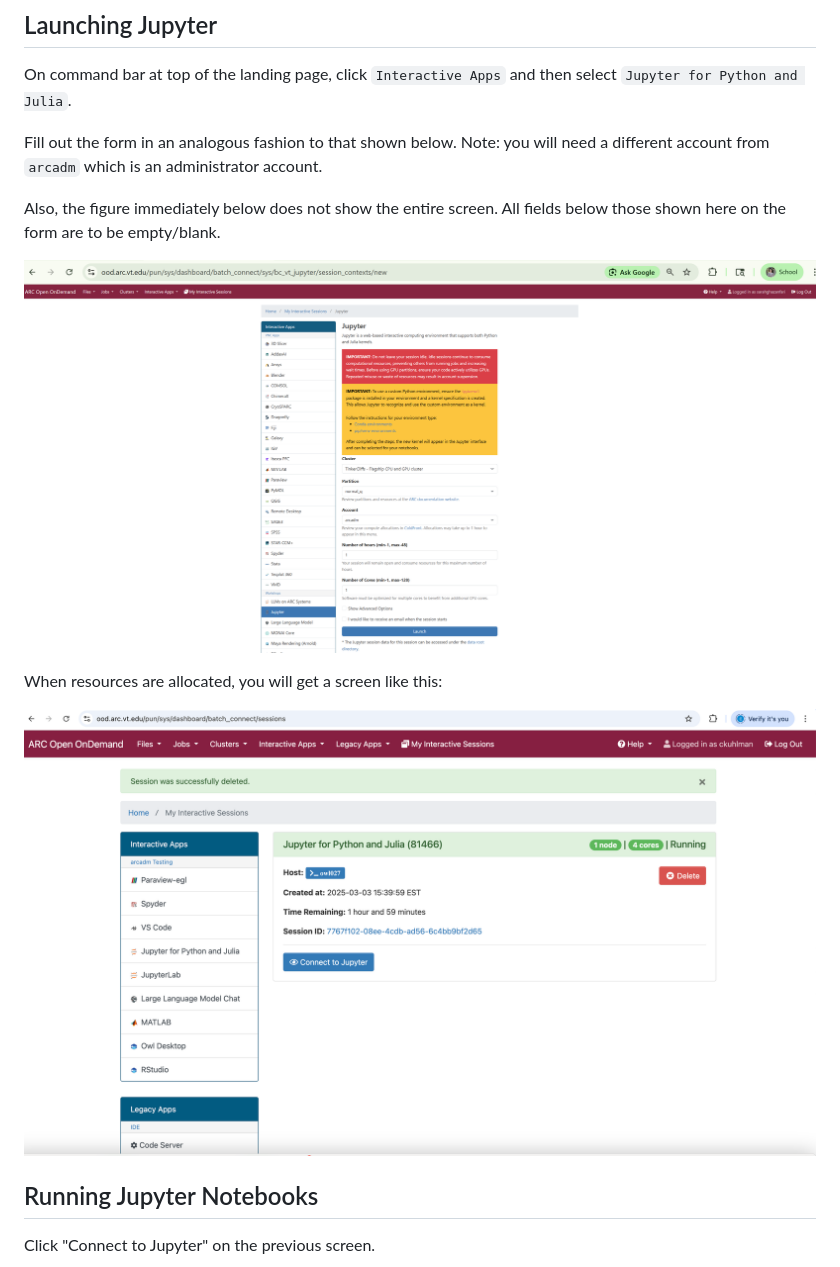
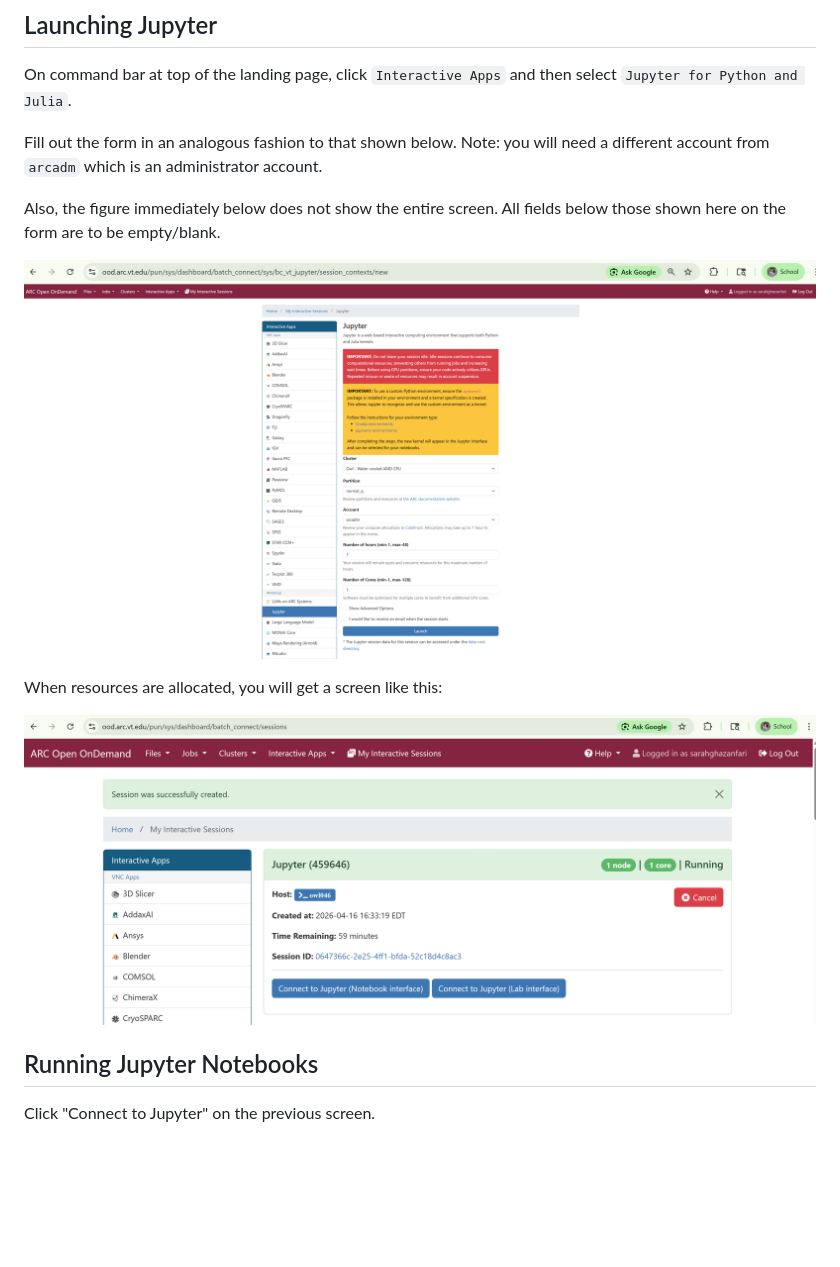
Before and after one commit to AdvancedResearchComputing/Workshops, a Markdown page: ood/jupyter.md, the part around the change. GitHub-like rendering; pictures changed too: ood/figures/jupyter/jupyter-entry.png, ood/figures/jupyter/jupyter-launch.png; blank space fills up the shorter version.

Commit message:
jupyter

```diff
--- a/ood/jupyter.md
+++ b/ood/jupyter.md
@@ -25,7 +25,7 @@ All fields below those shown here on the form are to be empty/blank.
 When resources are allocated, you will get a screen like this:
 
 
-![Jupyter Entry](./figures/jupyter/jupyter-entry.png)
+![Jupyter Entry](figures/jupyter/jupyter-entry.png)
 
 ## Running Jupyter Notebooks
 
```
